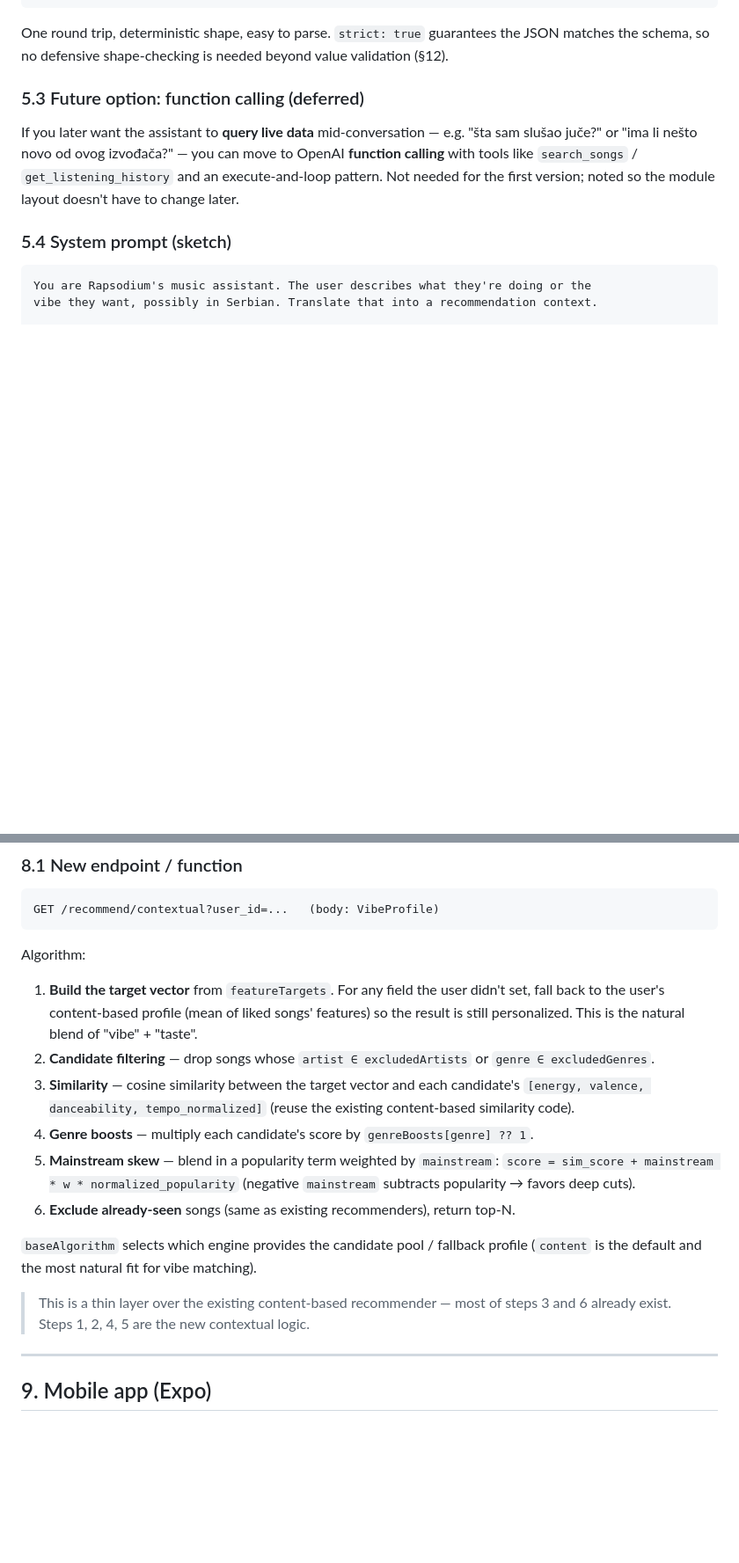
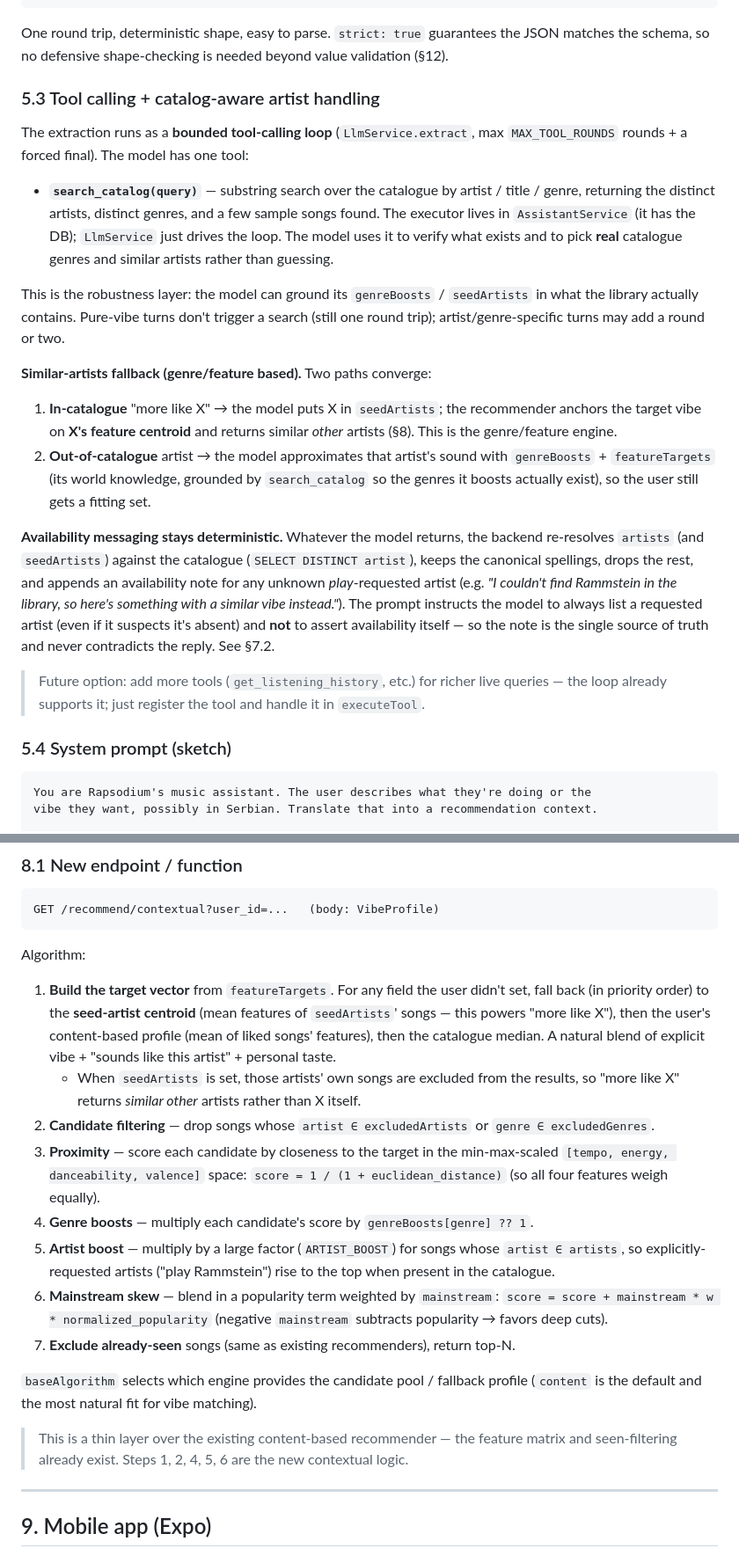
Before and after one commit to djokerg/rapsodium, a Markdown page: docs/assistant.md, 2 parts joined by grey strips. Shown at 88% size. Drawn GitHub-style; blank space fills up the shorter version.

Commit message:
docs: document the assistant feature and roadmap

```diff
--- a/docs/assistant.md
+++ b/docs/assistant.md
@@ -194,13 +204,40 @@ design is a **single chat completion with Structured Outputs** (`response_format
 One round trip, deterministic shape, easy to parse. `strict: true` guarantees the JSON
 matches the schema, so no defensive shape-checking is needed beyond value validation (§12).
 
-### 5.3 Future option: function calling (deferred)
+### 5.3 Tool calling + catalog-aware artist handling
 
-If you later want the assistant to **query live data** mid-conversation — e.g. "šta sam
-slušao juče?" or "ima li nešto novo od ovog izvođača?" — you can move to OpenAI **function
-calling** with tools like `search_songs` / `get_listening_history` and an execute-and-loop
-pattern. Not needed for the first version; noted so the module layout doesn't have to
-change later.
+The extraction runs as a **bounded tool-calling loop** (`LlmService.extract`, max
+`MAX_TOOL_ROUNDS` rounds + a forced final). The model has one tool:
+
+- **`search_catalog(query)`** — substring search over the catalogue by artist / title /
+  genre, returning the distinct artists, distinct genres, and a few sample songs found.
+  The executor lives in `AssistantService` (it has the DB); `LlmService` just drives the
+  loop. The model uses it to verify what exists and to pick **real** catalogue genres and
+  similar artists rather than guessing.
+
+This is the robustness layer: the model can ground its `genreBoosts` / `seedArtists` in
+what the library actually contains. Pure-vibe turns don't trigger a search (still one
+round trip); artist/genre-specific turns may add a round or two.
+
+**Similar-artists fallback (genre/feature based).** Two paths converge:
+
+1. **In-catalogue** "more like X" → the model puts X in `seedArtists`; the recommender
+   anchors the target vibe on **X's feature centroid** and returns similar *other* artists
+   (§8). This is the genre/feature engine.
+2. **Out-of-catalogue** artist → the model approximates that artist's sound with
+   `genreBoosts` + `featureTargets` (its world knowledge, grounded by `search_catalog` so
+   the genres it boosts actually exist), so the user still gets a fitting set.
+
+**Availability messaging stays deterministic.** Whatever the model returns, the backend
+re-resolves `artists` (and `seedArtists`) against the catalogue (`SELECT DISTINCT artist`),
+keeps the canonical spellings, drops the rest, and appends an availability note for any
+unknown *play*-requested artist (e.g. *"I couldn't find Rammstein in the library, so here's
+something with a similar vibe instead."*). The prompt instructs the model to always list a
+requested artist (even if it suspects it's absent) and **not** to assert availability
+itself — so the note is the single source of truth and never contradicts the reply. See §7.2.
+
+> Future option: add more tools (`get_listening_history`, etc.) for richer live queries —
+> the loop already supports it; just register the tool and handle it in `executeTool`.
 
 ### 5.4 System prompt (sketch)
 
@@ -387,24 +429,31 @@ GET /recommend/contextual?user_id=...   (body: VibeProfile)
 Algorithm:
 
 1. **Build the target vector** from `featureTargets`. For any field the user didn't set,
-   fall back to the user's content-based profile (mean of liked songs' features) so the
-   result is still personalized. This is the natural blend of "vibe" + "taste".
+   fall back (in priority order) to the **seed-artist centroid** (mean features of
+   `seedArtists`' songs — this powers "more like X"), then the user's content-based profile
+   (mean of liked songs' features), then the catalogue median. A natural blend of explicit
+   vibe + "sounds like this artist" + personal taste.
+   - When `seedArtists` is set, those artists' own songs are excluded from the results, so
+     "more like X" returns *similar other* artists rather than X itself.
 2. **Candidate filtering** — drop songs whose `artist ∈ excludedArtists` or
    `genre ∈ excludedGenres`.
-3. **Similarity** — cosine similarity between the target vector and each candidate's
-   `[energy, valence, danceability, tempo_normalized]` (reuse the existing
-   content-based similarity code).
+3. **Proximity** — score each candidate by closeness to the target in the
+   min-max-scaled `[tempo, energy, danceability, valence]` space:
+   `score = 1 / (1 + euclidean_distance)` (so all four features weigh equally).
 4. **Genre boosts** — multiply each candidate's score by `genreBoosts[genre] ?? 1`.
-5. **Mainstream skew** — blend in a popularity term weighted by `mainstream`:
-   `score = sim_score + mainstream * w * normalized_popularity`
+5. **Artist boost** — multiply by a large factor (`ARTIST_BOOST`) for songs whose
+   `artist ∈ artists`, so explicitly-requested artists ("play Rammstein") rise to the
+   top when present in the catalogue.
+6. **Mainstream skew** — blend in a popularity term weighted by `mainstream`:
+   `score = score + mainstream * w * normalized_popularity`
    (negative `mainstream` subtracts popularity → favors deep cuts).
-6. **Exclude already-seen** songs (same as existing recommenders), return top-N.
+7. **Exclude already-seen** songs (same as existing recommenders), return top-N.
 
 `baseAlgorithm` selects which engine provides the candidate pool / fallback profile
 (`content` is the default and the most natural fit for vibe matching).
 
-> This is a thin layer over the existing content-based recommender — most of steps 3 and 6
-> already exist. Steps 1, 2, 4, 5 are the new contextual logic.
+> This is a thin layer over the existing content-based recommender — the feature matrix
+> and seen-filtering already exist. Steps 1, 2, 4, 5, 6 are the new contextual logic.
 
 ---
 
```
Also changed, not shown: other parts of docs/assistant.md (+19 -4 lines), docs/roadmap.md (+5 -5 lines).
